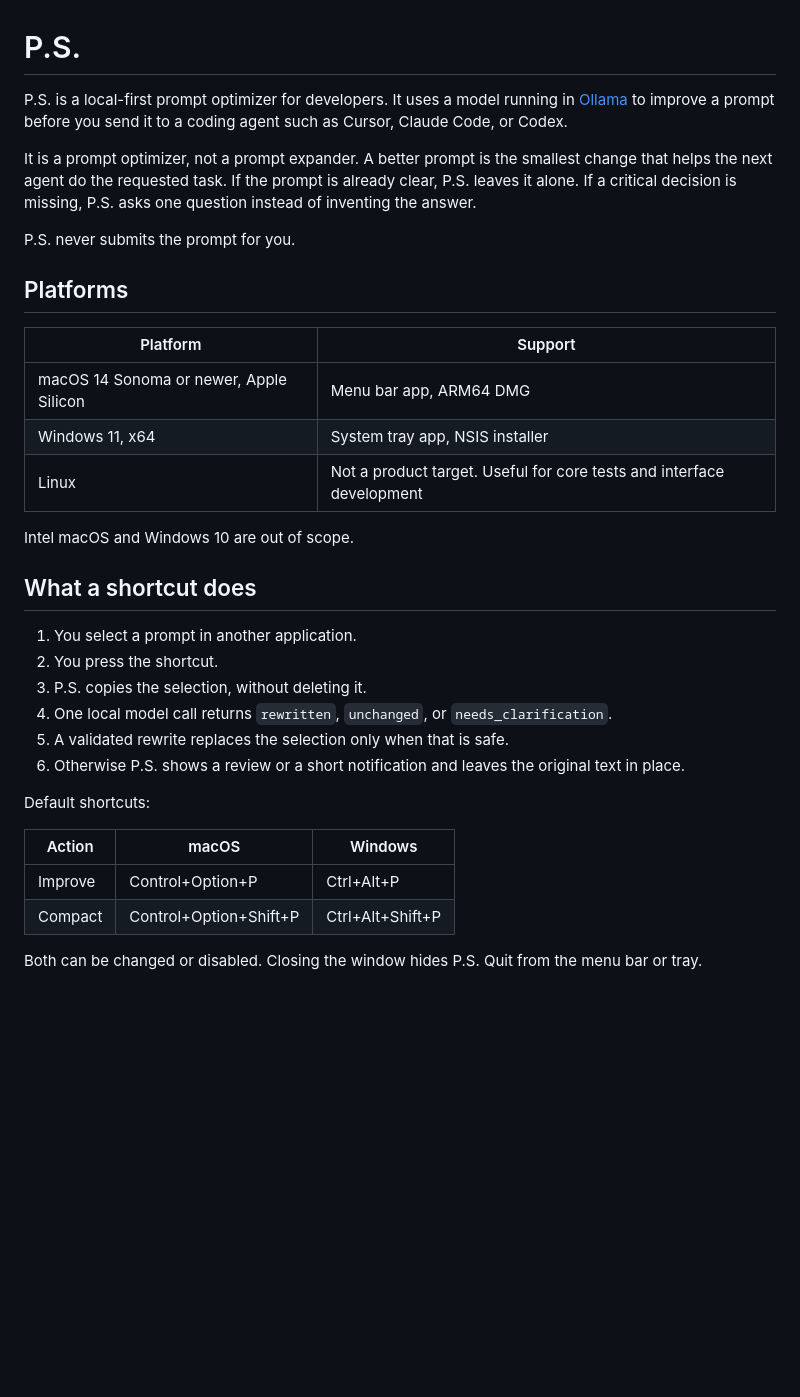
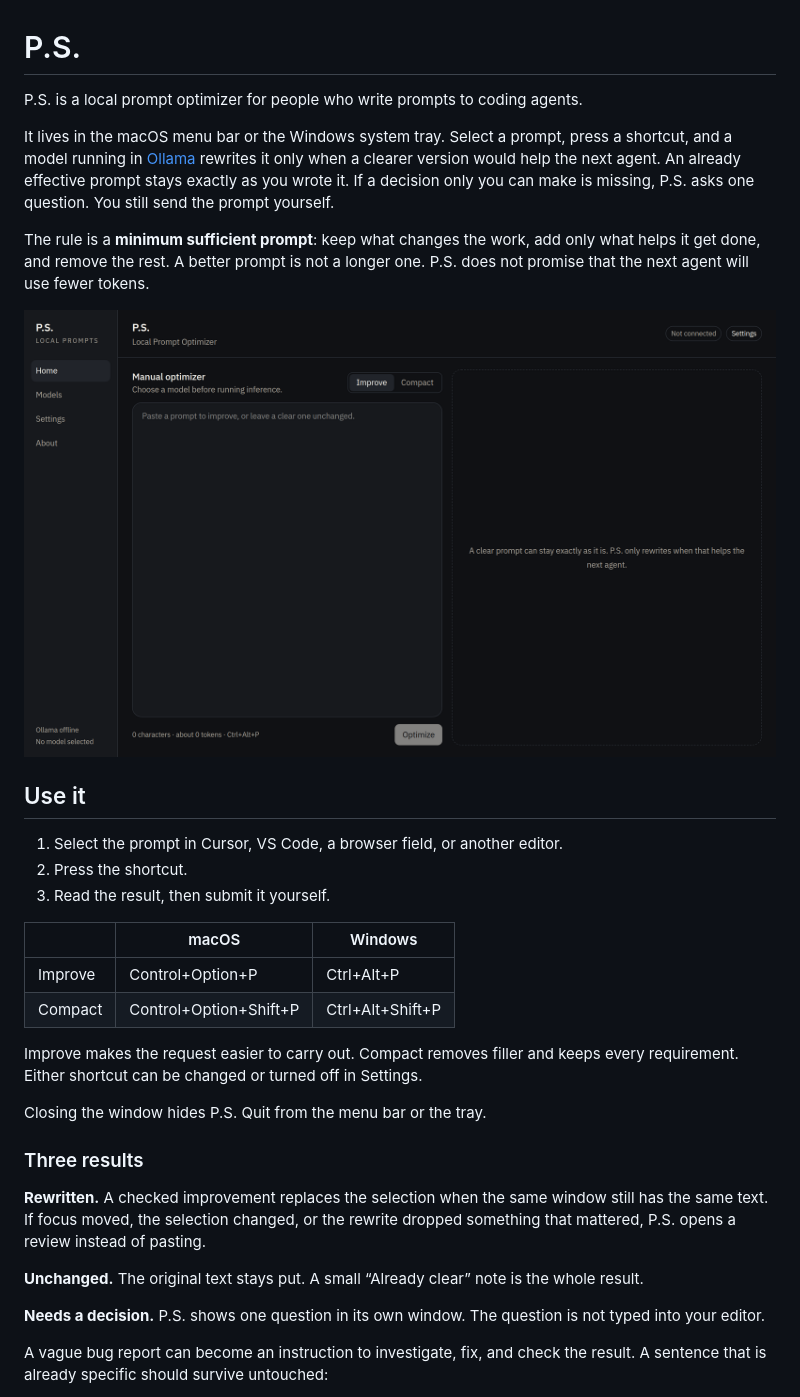
Before and after one commit to omer-chandna/P.S, a Markdown page: README.md, the part around one of its changes. Drawn GitHub-style; pictures changed too: docs/images/home.png (added); blank space fills up the shorter version.

```diff
--- a/README.md
+++ b/README.md
@@ -1,35 +1,35 @@
 # P.S.
 
-P.S. is a local-first prompt optimizer for developers. It uses a model running in [Ollama](https://ollama.com/download) to improve a prompt before you send it to a coding agent such as Cursor, Claude Code, or Codex.
+P.S. is a local prompt optimizer for people who write prompts to coding agents.
 
-It is a prompt optimizer, not a prompt expander. A better prompt is the smallest change that helps the next agent do the requested task. If the prompt is already clear, P.S. leaves it alone. If a critical decision is missing, P.S. asks one question instead of inventing the answer.
+It lives in the macOS menu bar or the Windows system tray. Select a prompt, press a shortcut, and a model running in [Ollama](https://ollama.com/download) rewrites it only when a clearer version would help the next agent. An already effective prompt stays exactly as you wrote it. If a decision only you can make is missing, P.S. asks one question. You still send the prompt yourself.
 
-P.S. never submits the prompt for you.
+The rule is a **minimum sufficient prompt**: keep what changes the work, add only what helps it get done, and remove the rest. A better prompt is not a longer one. P.S. does not promise that the next agent will use fewer tokens.
 
-## Platforms
+![P.S. main window, with the manual optimizer and an empty result](docs/images/home.png)
 
-| Platform | Support |
-| --- | --- |
-| macOS 14 Sonoma or newer, Apple Silicon | Menu bar app, ARM64 DMG |
-| Windows 11, x64 | System tray app, NSIS installer |
-| Linux | Not a product target. Useful for core tests and interface development |
+## Use it
 
-Intel macOS and Windows 10 are out of scope.
+1. Select the prompt in Cursor, VS Code, a browser field, or another editor.
+2. Press the shortcut.
+3. Read the result, then submit it yourself.
 
-## What a shortcut does
-
-1. You select a prompt in another application.
-2. You press the shortcut.
-3. P.S. copies the selection, without deleting it.
-4. One local model call returns `rewritten`, `unchanged`, or `needs_clarification`.
-5. A validated rewrite replaces the selection only when that is safe.
-6. Otherwise P.S. shows a review or a short notification and leaves the original text in place.
-
-Default shortcuts:
-
-| Action | macOS | Windows |
+| | macOS | Windows |
 | --- | --- | --- |
 | Improve | Control+Option+P | Ctrl+Alt+P |
 | Compact | Control+Option+Shift+P | Ctrl+Alt+Shift+P |
 
-Both can be changed or disabled. Closing the window hides P.S. Quit from the menu bar or tray.
+Improve makes the request easier to carry out. Compact removes filler and keeps every requirement. Either shortcut can be changed or turned off in Settings.
+
+Closing the window hides P.S. Quit from the menu bar or the tray.
+
+### Three results
+
+**Rewritten.** A checked improvement replaces the selection when the same window still has the same text. If focus moved, the selection changed, or the rewrite dropped something that mattered, P.S. opens a review instead of pasting.
+
+**Unchanged.** The original text stays put. A small “Already clear” note is the whole result.
+
+**Needs a decision.** P.S. shows one question in its own window. The question is not typed into your editor.
+
+A vague bug report can become an instruction to investigate, fix, and check the result. A sentence that is already specific should survive untouched:
+
```
Also changed, not shown: other parts of README.md (+33 -14 lines), docs/images/models.png (added).
